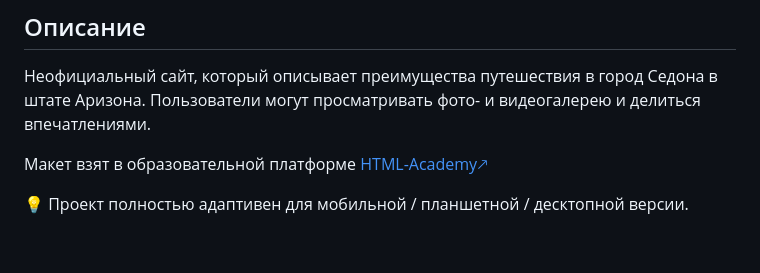
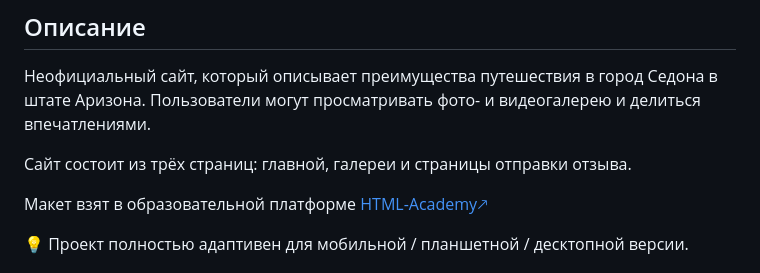
Before and after one commit to EsLichtne/sedona, a Markdown page: README.md, the part around the change. GitHub-like rendering; blank space fills up the shorter version.

Commit message:
Дополняет описание проекта

```diff
--- a/README.md
+++ b/README.md
@@ -7,6 +7,8 @@
 ## Описание
 
 Неофициальный сайт, который описывает преимущества путешествия в город Седона в штате Аризона. Пользователи могут просматривать фото- и видеогалерею и делиться впечатлениями.
+
+Сайт состоит из трёх страниц: главной, галереи и страницы отправки отзыва.
 
 Макет взят в образовательной платформе [HTML-Academy🡕](https://htmlacademy.ru/study)
 
```
